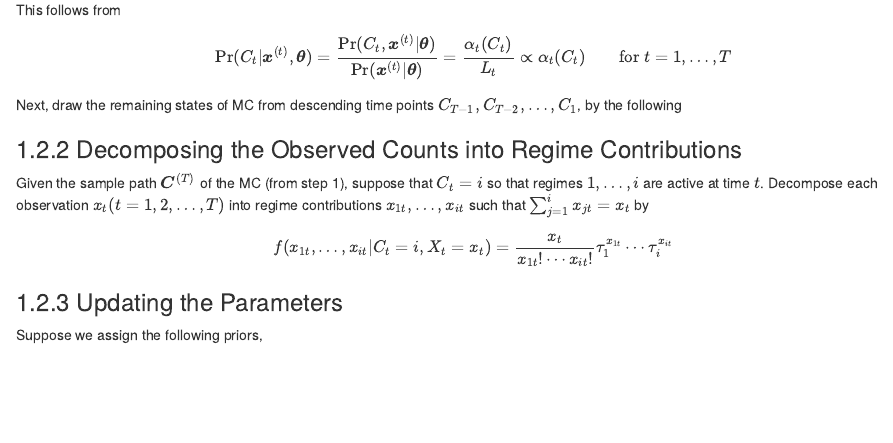
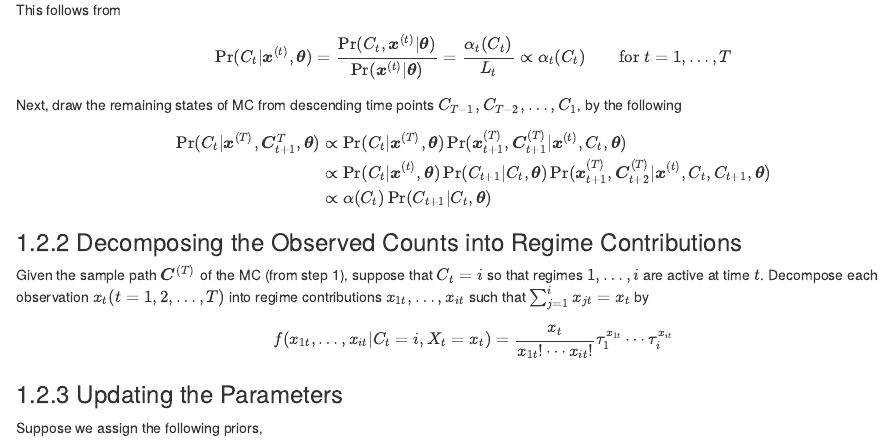
Before and after one commit to vinky-wang/HMM-notes, an R Markdown document (07-bayesian-inference.Rmd): the page in a window 1100 px wide, from 630 px down. Rendered offline with R 4.5, knitr and Pandoc, with nearby package versions; drawn as R Markdown's standard HTML page in place of the format the file asks for.

Commit message:
added line for sample path (chapter 7)

```diff
--- a/07-bayesian-inference.Rmd
+++ b/07-bayesian-inference.Rmd
@@ -35,6 +35,13 @@ This follows from
 $$\Pr(C_t|\boldsymbol{x}^{(t)}, \boldsymbol{\theta}) = \frac{\Pr(C_t, \boldsymbol{x}^{(t)}|\boldsymbol{\theta})}{\Pr(\boldsymbol{x}^{(t)}|\boldsymbol{\theta})} = \frac{\alpha_t(C_t)}{L_t} \propto \alpha_t(C_t) \qquad{\text{for } t=1, \dots, T}$$
 
 Next, draw the remaining states of MC from descending time points $C_{T-1}, C_{T-2}, \dots, C_{1}$, by the following
+
+\begin{align}
+\Pr(C_t|\boldsymbol{x}^{(T)}, \boldsymbol{C}_{t+1}^T, \boldsymbol{\theta})
+& \propto \Pr(C_t|\boldsymbol{x}^{(T)}, \boldsymbol{\theta}) \Pr(\boldsymbol{x}_{t+1}^{(T)}, \boldsymbol{C}_{t+1}^{(T)}|\boldsymbol{x}^{(t)}, C_t, \boldsymbol{\theta}) \\
+& \propto \Pr(C_t|\boldsymbol{x}^{(t)}, \boldsymbol{\theta}) \Pr(C_{t+1}|C_t, \boldsymbol{\theta}) \Pr(\boldsymbol{x}_{t+1}^{(T)}, \boldsymbol{C}_{t+2}^{(T)}|\boldsymbol{x}^{(t)}, C_t, C_{t+1}, \boldsymbol{\theta}) \\
+& \propto \alpha(C_t) \Pr(C_{t+1}|C_t, \boldsymbol{\theta})
+\end{align}
 
 
 ### Decomposing the Observed Counts into Regime Contributions {#decom}
```
Also changed, not shown: 09-appendix.Rmd (+2 -0 lines), index.Rmd (+1 -1 lines), docs/07-bayesian-inference.md, docs/08-earthquake-example.md, docs/09-appendix.md, docs/index.md, docs/reference-keys.txt, docs/search_index.json, 6 other files.
